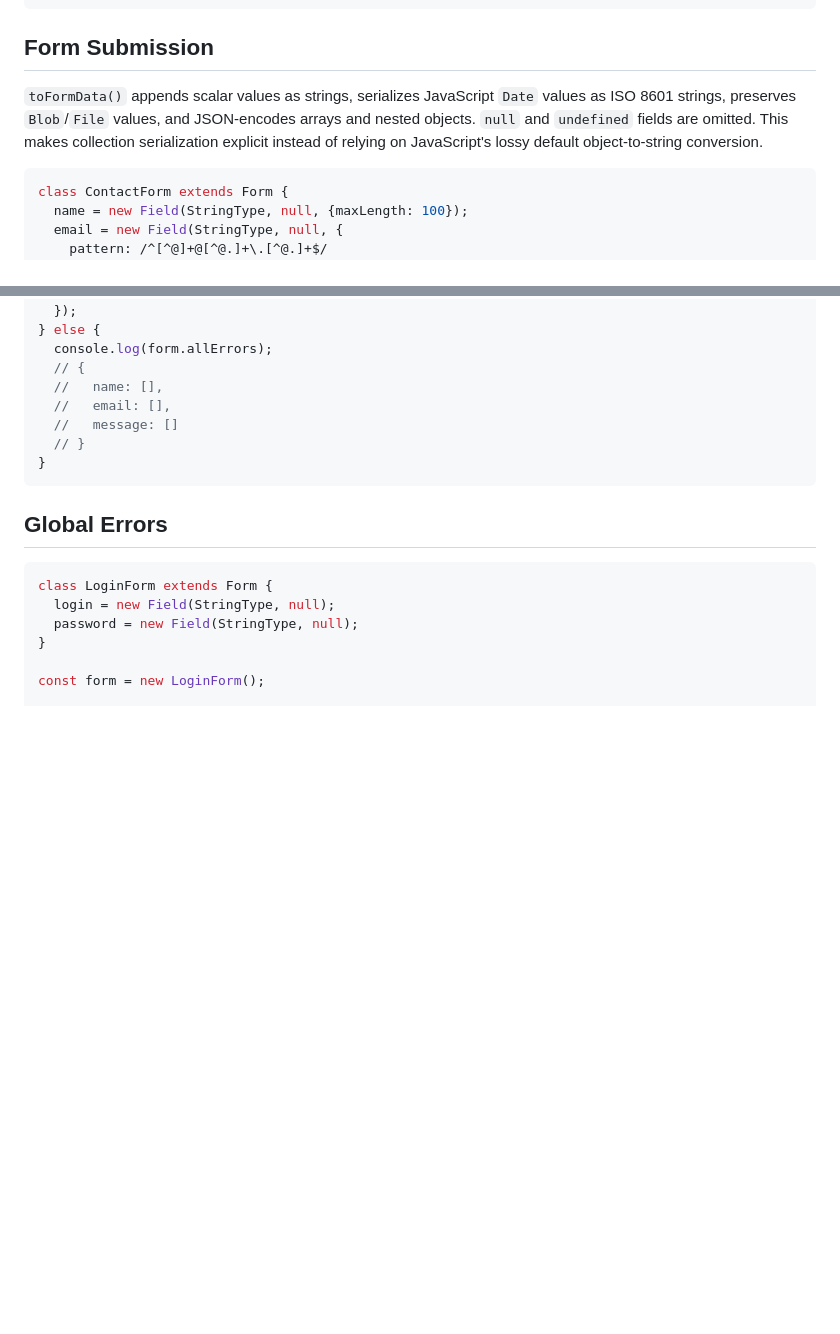
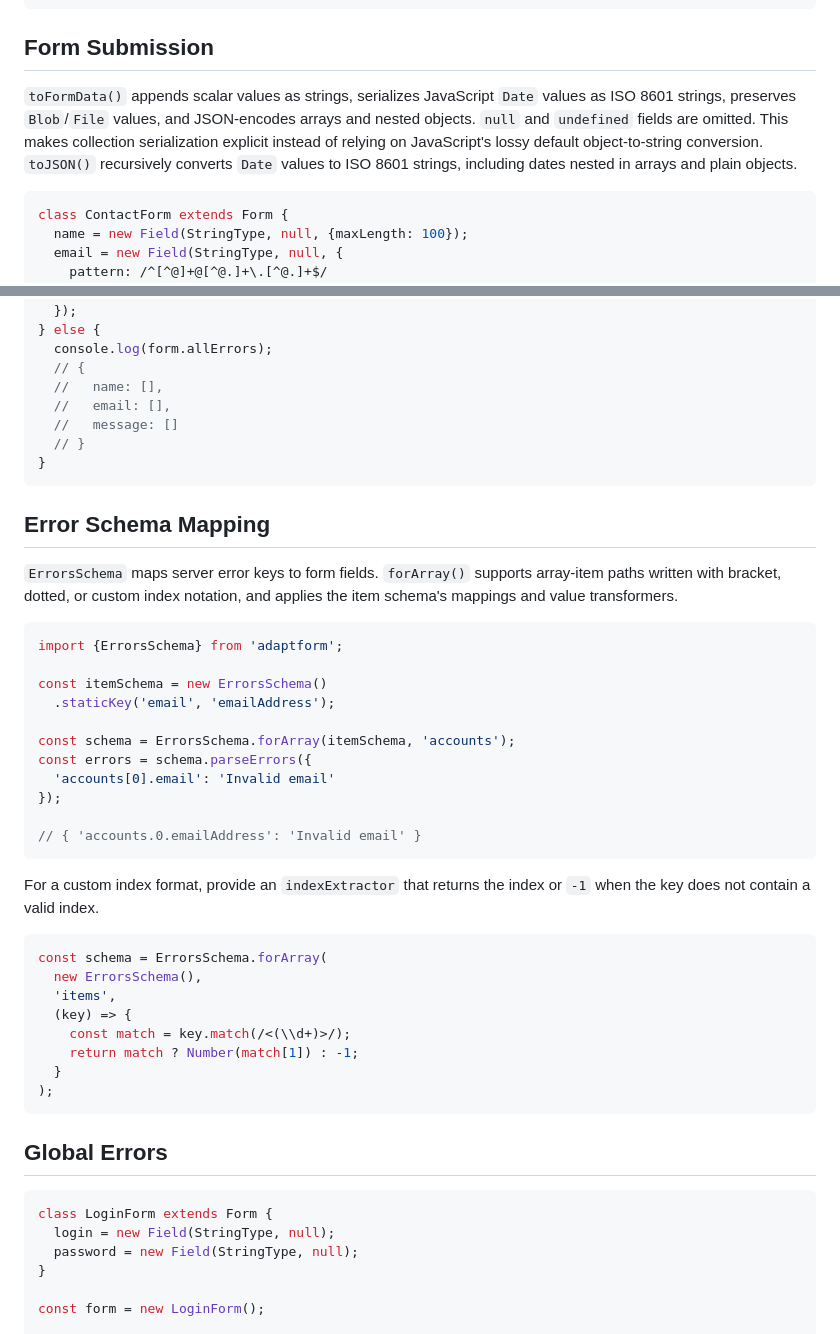
Before and after one commit to ArhiMEN/AdaptForm, a Markdown page: README.md, 2 parts joined by grey strips. GitHub-like rendering; blank space fills up the shorter version.

Commit message:
Document error schema mapping and recursive JSON serialization

````diff
--- a/README.md
+++ b/README.md
@@ -243,7 +243,7 @@ console.log(birthdate.valueClear); // Luxon DateTime object
 
 ## Form Submission
 
-`toFormData()` appends scalar values as strings, serializes JavaScript `Date` values as ISO 8601 strings, preserves `Blob`/`File` values, and JSON-encodes arrays and nested objects. `null` and `undefined` fields are omitted. This makes collection serialization explicit instead of relying on JavaScript's lossy default object-to-string conversion.
+`toFormData()` appends scalar values as strings, serializes JavaScript `Date` values as ISO 8601 strings, preserves `Blob`/`File` values, and JSON-encodes arrays and nested objects. `null` and `undefined` fields are omitted. This makes collection serialization explicit instead of relying on JavaScript's lossy default object-to-string conversion. `toJSON()` recursively converts `Date` values to ISO 8601 strings, including dates nested in arrays and plain objects.
 
 ```TypeScript
 class ContactForm extends Form {
@@ -280,6 +280,36 @@ if (form.checkValid()) {
 }
 ```
 
+## Error Schema Mapping
+
+`ErrorsSchema` maps server error keys to form fields. `forArray()` supports array-item paths written with bracket, dotted, or custom index notation, and applies the item schema's mappings and value transformers.
+
+```TypeScript
+import {ErrorsSchema} from 'adaptform';
+
+const itemSchema = new ErrorsSchema()
+  .staticKey('email', 'emailAddress');
+
+const schema = ErrorsSchema.forArray(itemSchema, 'accounts');
+const errors = schema.parseErrors({
+  'accounts[0].email': 'Invalid email'
+});
+
+// { 'accounts.0.emailAddress': 'Invalid email' }
+```
+
+For a custom index format, provide an `indexExtractor` that returns the index or `-1` when the key does not contain a valid index.
+
+```TypeScript
+const schema = ErrorsSchema.forArray(
+  new ErrorsSchema(),
+  'items',
+  (key) => {
+    const match = key.match(/<(\\d+)>/);
+    return match ? Number(match[1]) : -1;
+  }
+);
+```
 ## Global Errors
 
 ```TypeScript
````
